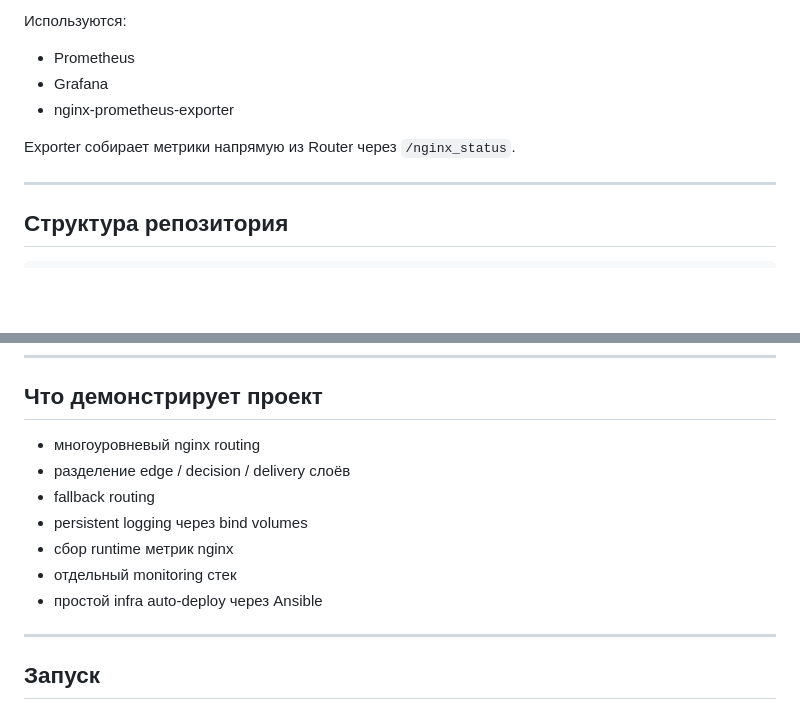
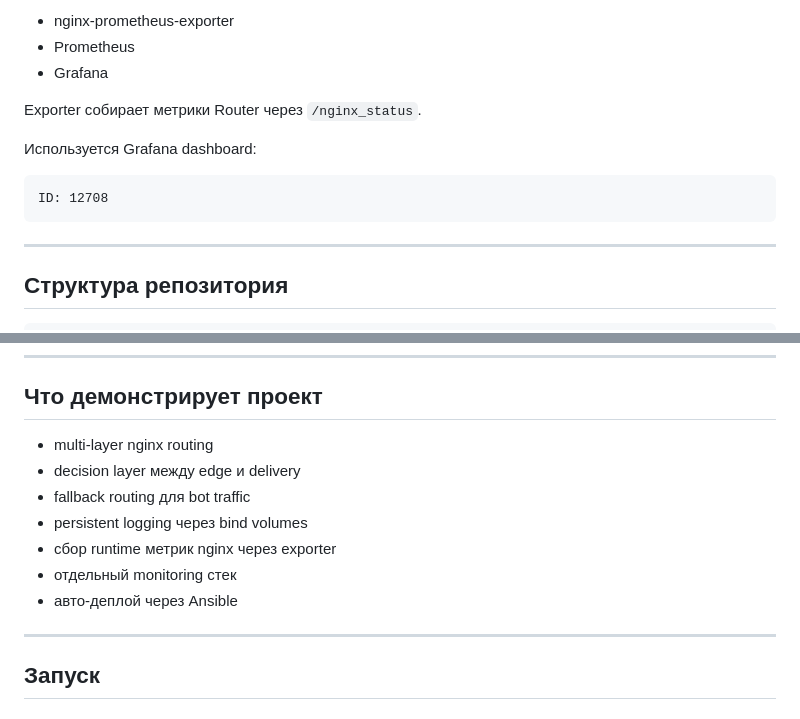
Before and after one commit to tragical728/traffic-labs, a Markdown page: README.md, 2 parts joined by grey strips. Drawn GitHub-style; blank space fills up the shorter version.

````diff
--- a/README.md
+++ b/README.md
@@ -92,11 +95,15 @@ Monitoring вынесен в отдельную директорию и запу
 
-Используются:
-
+* nginx-prometheus-exporter
 * Prometheus
 * Grafana
-* nginx-prometheus-exporter
 
-Exporter собирает метрики напрямую из Router через `/nginx_status`.
+Exporter собирает метрики Router через `/nginx_status`.
+
+Используется Grafana dashboard:
+
+```
+ID: 12708
+```
 
 ---
 
@@ -123,13 +130,13 @@ traffic-labs/
 
 ## Что демонстрирует проект
 
-* многоуровневый nginx routing
-* разделение edge / decision / delivery слоёв
-* fallback routing
+* multi-layer nginx routing
+* decision layer между edge и delivery
+* fallback routing для bot traffic
 * persistent logging через bind volumes
-* сбор runtime метрик nginx
+* сбор runtime метрик nginx через exporter
 * отдельный monitoring стек
-* простой infra auto-deploy через Ansible
+* авто-деплой через Ansible
 
 ---
 
````
Also changed, not shown: other parts of README.md (+45 -85 lines).
